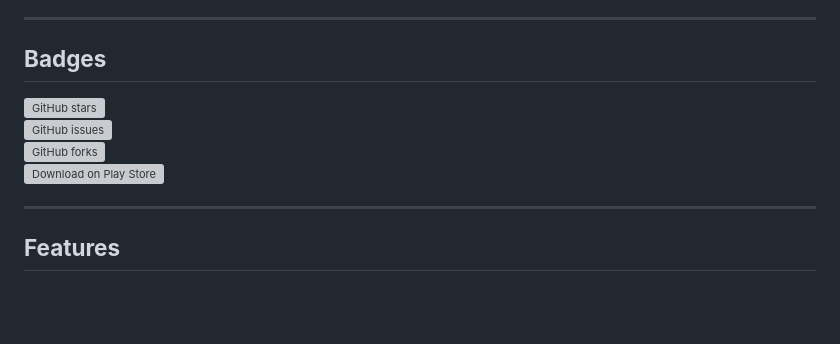
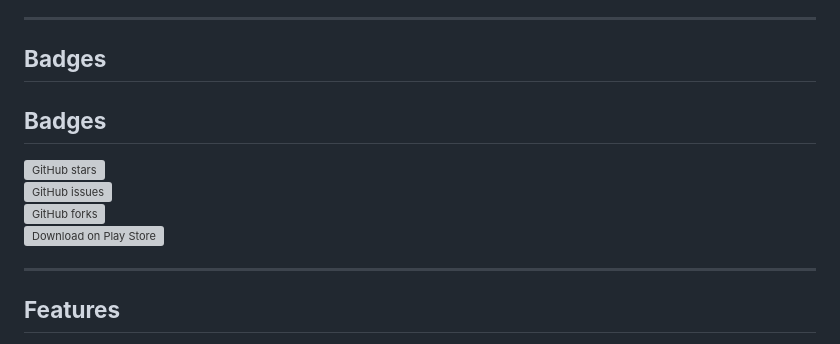
Before and after one commit to ishara-madu/4GLTEOnlyApp, a Markdown page: README.MD, the part around the change. Rendered like a GitHub page; blank space fills up the shorter version; grey boxes are pictures that could not be loaded.

```diff
--- a/README.MD
+++ b/README.MD
@@ -6,11 +6,12 @@ Welcome to the **4G LTE Only Mode App**, your ultimate solution to lock your And
 
 ## **Badges**
 
+## **Badges**
+
 ![GitHub stars](https://img.shields.io/github/stars/ishara-madu/4G-LTE-Only-Mode-App-Lock-to-High-Speed-Networks)
 ![GitHub issues](https://img.shields.io/github/issues/ishara-madu/4G-LTE-Only-Mode-App-Lock-to-High-Speed-Networks)
 ![GitHub forks](https://img.shields.io/github/forks/ishara-madu/4G-LTE-Only-Mode-App-Lock-to-High-Speed-Networks)
 [![Download on Play Store](https://play.google.com/intl/en_us/badges/static/images/badges/en_badge_web_generic.png)](https://play.google.com/store/apps/details?id=com.kiloo.subwaysurf)
-
 
 
 ---
```
